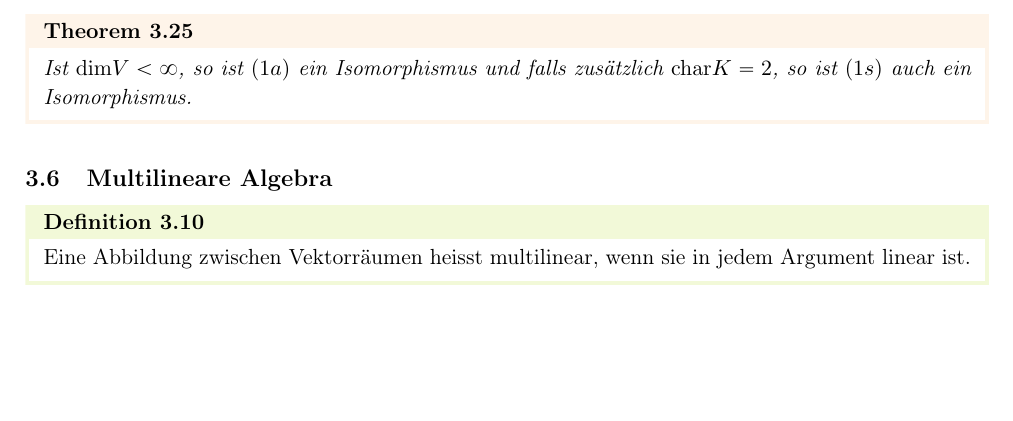
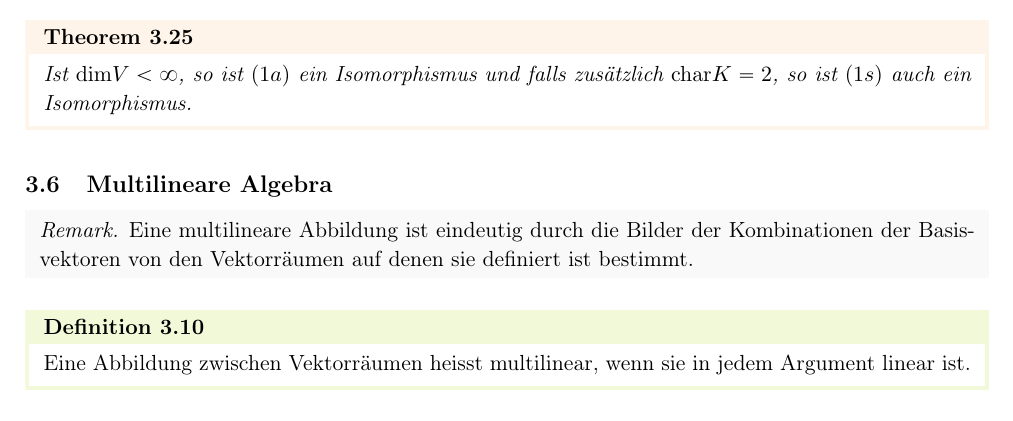
Before and after one commit to FredericJorgensen/linalg-zusammenfassung, a LaTeX paper (linalg-zusammenfassung.tex): part of page 35 of 39, cut so that both start at the same text, the shorter picture padded with empty space. Compiled offline with pdfLaTeX.

Commit message:
Kleine Aussage ueber multineare Abb

```diff
--- a/linalg-zusammenfassung.tex
+++ b/linalg-zusammenfassung.tex
@@ -1599,9 +1601,14 @@ Ist $\mathrm{dim}V < \infty$, so ist $(1a)$ ein Isomorphismus und falls zus"atzl
 \end{theorem}
 
 \subsection{Multilineare Algebra}
+\begin{remark}
+Eine multilineare Abbildung ist eindeutig durch die Bilder der Kombinationen der Basisvektoren von den Vektorr"aumen auf denen sie definiert ist bestimmt.
+\end{remark}
+
 \begin{definition}
 Eine Abbildung zwischen Vektorr"aumen heisst multilinear, wenn sie in jedem Argument linear ist.
 \end{definition}
+
 \begin{theorem}
 Zu $K$-Vektorräumen $(V_1,...,V_k)$ gibt es genau einen $K$-Vektorraum $(V_1  \otimes ...  \otimes V_k)$ zusammen mit einer universellen multilinearen Abbildung
 $$
```
Also changed, not shown: linalg-zusammenfassung.tex (2 more changed lines).
